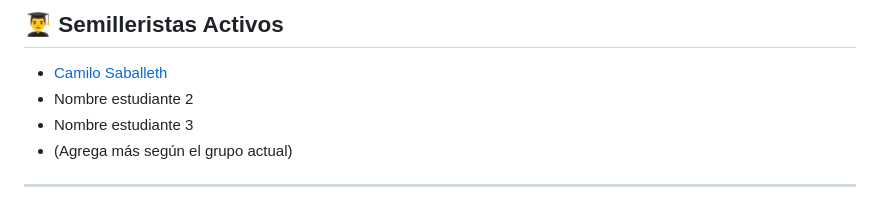
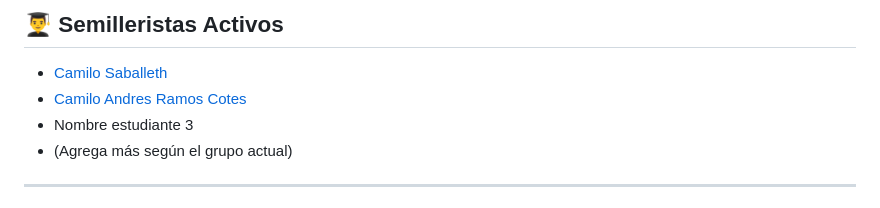
Before and after one commit to saballeth/saballeth.github.io, a Markdown page: README.md, the part around the change. GitHub-like rendering.

```diff
--- a/README.md
+++ b/README.md
@@ -24,7 +24,7 @@ Tiene como propósito principal soportar las líneas de investigación en admini
 ## 👨‍🎓 Semilleristas Activos
 
 - [Camilo Saballeth](https://github.com/saballeth)
-- Nombre estudiante 2
+- [Camilo Andres Ramos Cotes](https://github.com/Camiloramos2000)
 - Nombre estudiante 3
 - (Agrega más según el grupo actual)
 
```
